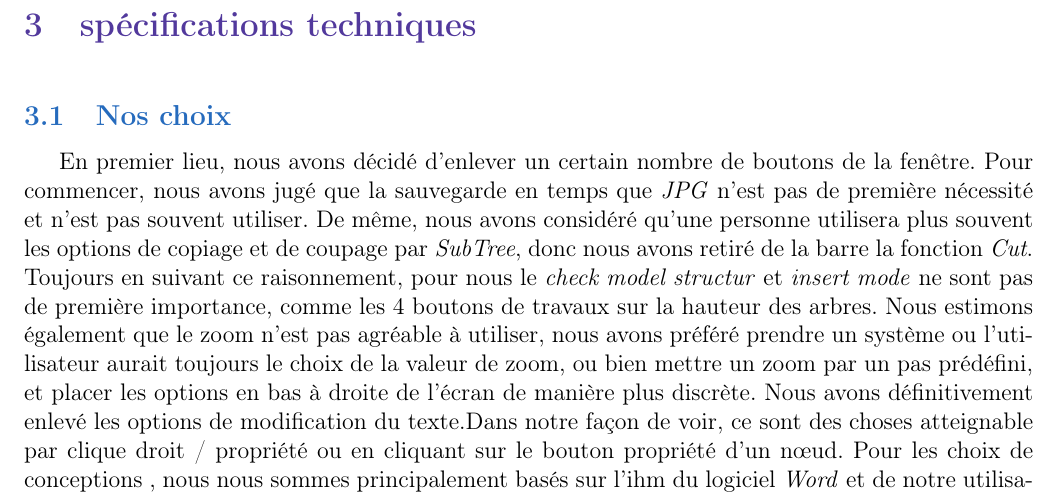
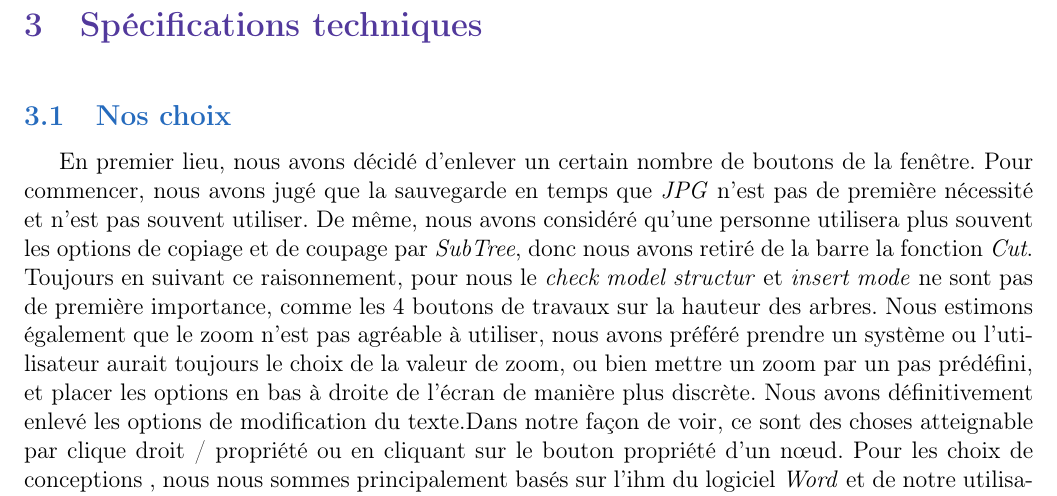
Before and after one commit to PaulLabat/ctte, a LaTeX document (IHM PROJET/Rapport 3/rapport3.tex): part of page 7 of 10, cut so that both start at the same text. Compiled offline with pdfLaTeX.

Commit message:
modif légère

```diff
--- a/IHM PROJET/Rapport 3/rapport3.tex
+++ b/IHM PROJET/Rapport 3/rapport3.tex
@@ -73,7 +73,7 @@ Ensuite, l'organisation des éléments dans la fenêtre est la suivante :
 \end{itemize}
 
 \newpage
-\textcolor{Violet}{\section{spécifications techniques}}
+\textcolor{Violet}{\section{Spécifications techniques}}
 
 \textcolor{NavyBlue}{\subsection{Nos choix}}
 
```
